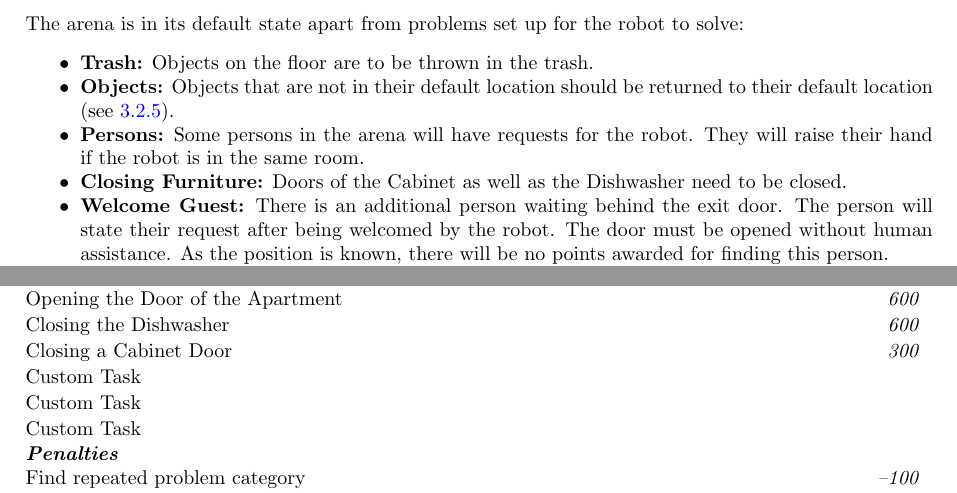
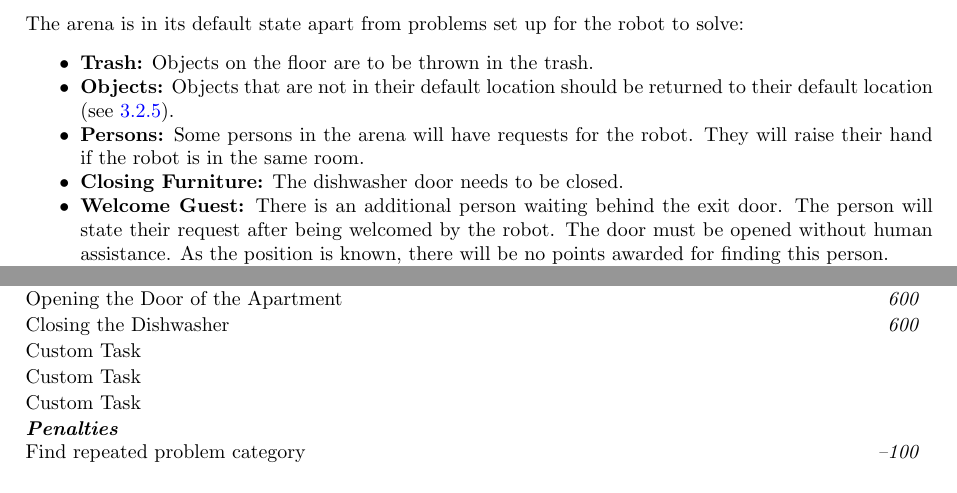
Before and after one commit to RoboCupAtHome/RuleBook, a LaTeX thesis (documents/rulebook.tex, which reads scoresheets/Finals.tex, tasks/Finals.tex): two parts of pages 59 and 61 of 70, joined at a grey line, cut so that both start at the same text. Compiled offline with pdfLaTeX.

Commit message:
Removed cabinet door closing in finals (#1024)
## Changes proposed in this pull request:
- Removed closing cabinet doors from finals (cabinets with doors are no
longer on the arena requirements provided to LOC)

---------

Co-authored-by: Leroy Rügemer <lruegeme@techfak.uni-bielefeld.de>

```diff
--- a/scoresheets/Finals.tex
+++ b/scoresheets/Finals.tex
@@ -4,7 +4,6 @@
 	\scoreitem[3]{650}{Solve a problem}
 	\scoreitem[1]{600}{Opening the Door of the Apartment}
 	\scoreitem[1]{600}{Closing the Dishwasher}
-	\scoreitem[1]{300}{Closing a Cabinet Door}
 	\scoreitem[1]{0}{Custom Task}
 	\scoreitem[1]{0}{Custom Task}
 	\scoreitem[1]{0}{Custom Task}
--- a/tasks/Finals.tex
+++ b/tasks/Finals.tex
@@ -28,7 +28,7 @@ The arena is in its default state apart from problems set up for the robot to so
   \item \textbf{Trash:} Objects on the floor are to be thrown in the trash.
   \item \textbf{Objects:} Objects that are not in their default location should be returned to their default location (see~\ref{rule:scenario_objects}).
   \item \textbf{Persons:} Some persons in the arena will have requests for the robot. They will raise their hand if the robot is in the same room.
-  \item \textbf{Closing Furniture:} Doors of the Cabinet as well as the Dishwasher need to be closed.
+  \item \textbf{Closing Furniture:} The dishwasher door needs to be closed.
   \item \textbf{Welcome Guest:} There is an additional person waiting behind the exit door. The person will state their request after being welcomed by the robot. The door must be opened without human assistance. As the position is known, there will be no points awarded for finding this person.
   \item \textbf{Custom Tasks:} Additional reasonable household task.
 \end{itemize}
```
Also changed, not shown: CHANGELOG.md.
